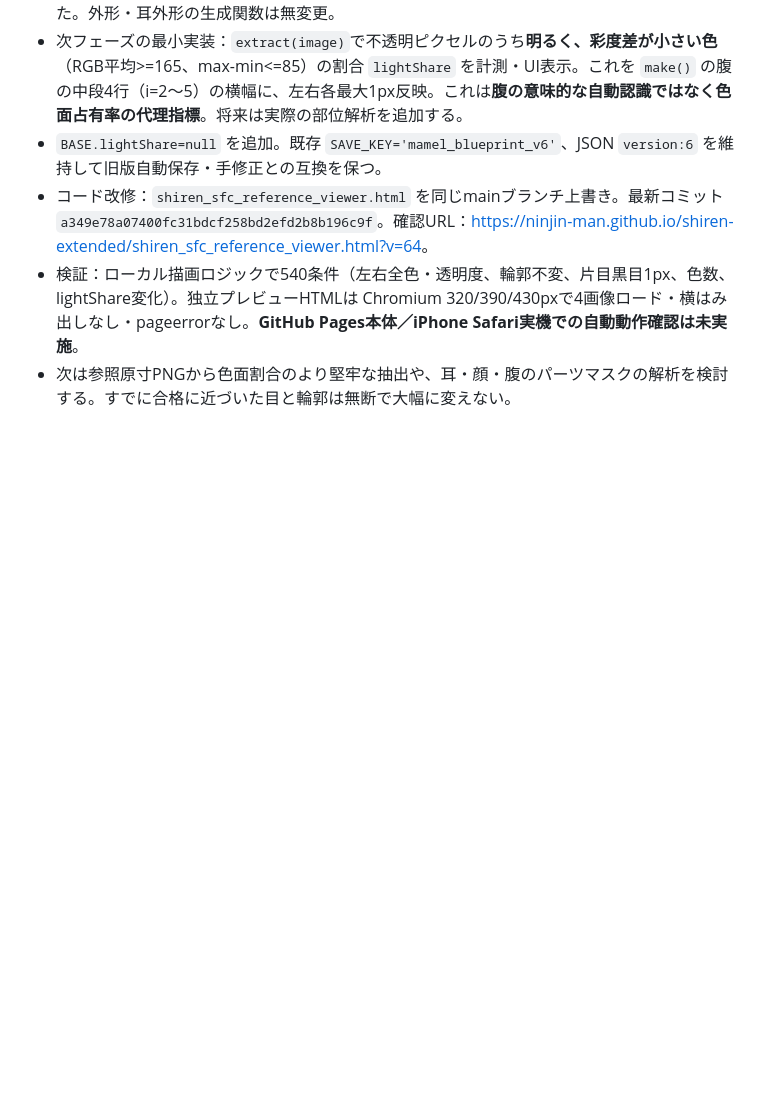
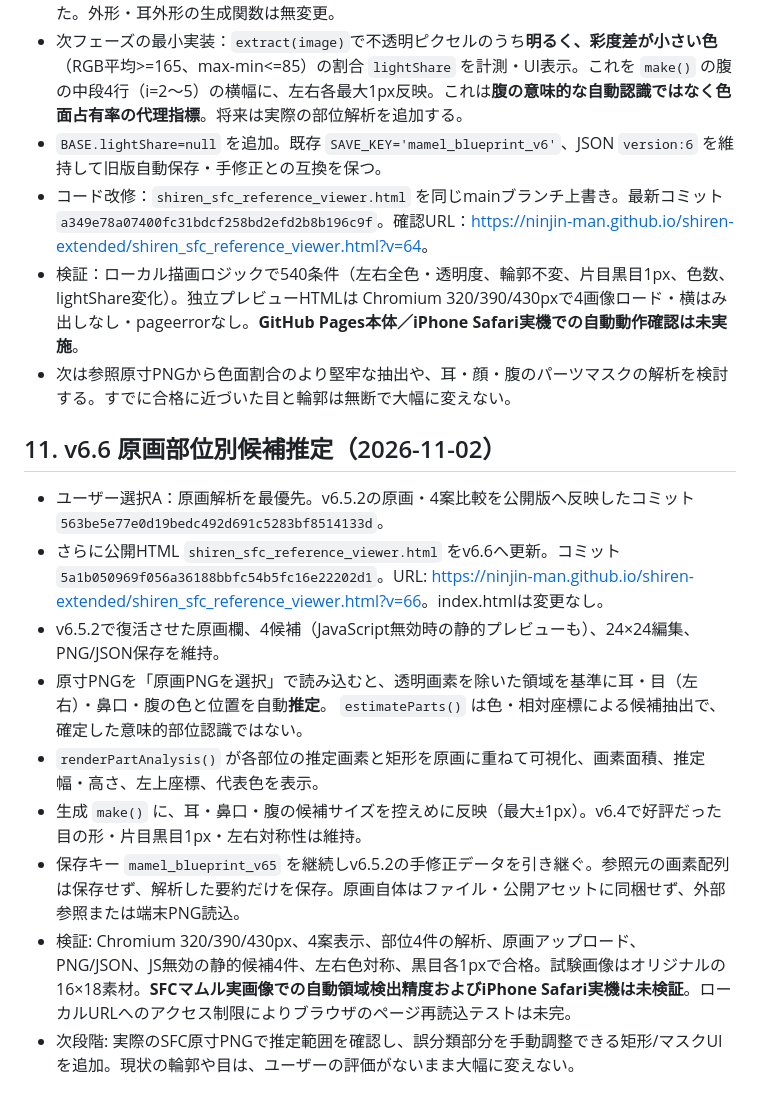
Before and after one commit to ninjin-man/shiren-extended, a Markdown page: DOT_ART_HANDOFF.md, the part around the change. GitHub-like rendering; blank space fills up the shorter version.

Commit message:
Document v6.6 per-part reference analyzer and validation limits

```diff
--- a/DOT_ART_HANDOFF.md
+++ b/DOT_ART_HANDOFF.md
@@ -92,3 +92,14 @@
 - コード改修：`shiren_sfc_reference_viewer.html` を同じmainブランチ上書き。最新コミット `a349e78a07400fc31bdcf258bd2efd2b8b196c9f`。確認URL：<https://ninjin-man.github.io/shiren-extended/shiren_sfc_reference_viewer.html?v=64>。
 - 検証：ローカル描画ロジックで540条件（左右全色・透明度、輪郭不変、片目黒目1px、色数、lightShare変化）。独立プレビューHTMLは Chromium 320/390/430pxで4画像ロード・横はみ出しなし・pageerrorなし。**GitHub Pages本体／iPhone Safari実機での自動動作確認は未実施**。
 - 次は参照原寸PNGから色面割合のより堅牢な抽出や、耳・顔・腹のパーツマスクの解析を検討する。すでに合格に近づいた目と輪郭は無断で大幅に変えない。
+
+## 11. v6.6 原画部位別候補推定（2026-11-02）
+- ユーザー選択A：原画解析を最優先。v6.5.2の原画・4案比較を公開版へ反映したコミット `563be5e77e0d19bedc492d691c5283bf8514133d`。
+- さらに公開HTML `shiren_sfc_reference_viewer.html` をv6.6へ更新。コミット `5a1b050969f056a36188bbfc54b5fc16e22202d1`。URL: <https://ninjin-man.github.io/shiren-extended/shiren_sfc_reference_viewer.html?v=66>。index.htmlは変更なし。
+- v6.5.2で復活させた原画欄、4候補（JavaScript無効時の静的プレビューも）、24×24編集、PNG/JSON保存を維持。
+- 原寸PNGを「原画PNGを選択」で読み込むと、透明画素を除いた領域を基準に耳・目（左右）・鼻口・腹の色と位置を自動**推定**。 `estimateParts()` は色・相対座標による候補抽出で、確定した意味的部位認識ではない。
+- `renderPartAnalysis()` が各部位の推定画素と矩形を原画に重ねて可視化、画素面積、推定幅・高さ、左上座標、代表色を表示。
+- 生成 `make()` に、耳・鼻口・腹の候補サイズを控えめに反映（最大±1px）。v6.4で好評だった目の形・片目黒目1px・左右対称性は維持。
+- 保存キー `mamel_blueprint_v65` を継続しv6.5.2の手修正データを引き継ぐ。参照元の画素配列は保存せず、解析した要約だけを保存。原画自体はファイル・公開アセットに同梱せず、外部参照または端末PNG読込。
+- 検証: Chromium 320/390/430px、4案表示、部位4件の解析、原画アップロード、PNG/JSON、JS無効の静的候補4件、左右色対称、黒目各1pxで合格。試験画像はオリジナルの16×18素材。**SFCマムル実画像での自動領域検出精度およびiPhone Safari実機は未検証**。ローカルURLへのアクセス制限によりブラウザのページ再読込テストは未完。
+- 次段階: 実際のSFC原寸PNGで推定範囲を確認し、誤分類部分を手動調整できる矩形/マスクUIを追加。現状の輪郭や目は、ユーザーの評価がないまま大幅に変えない。
```
